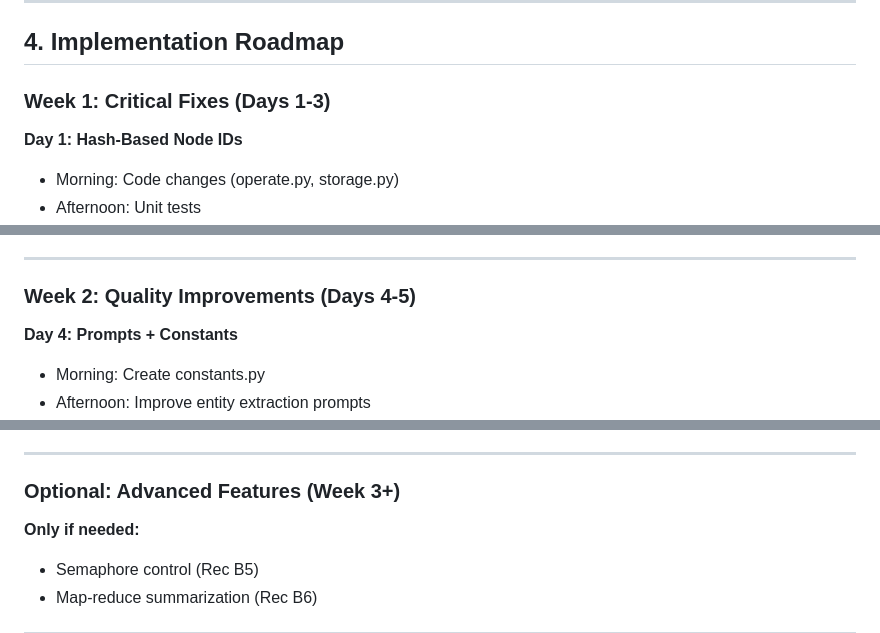
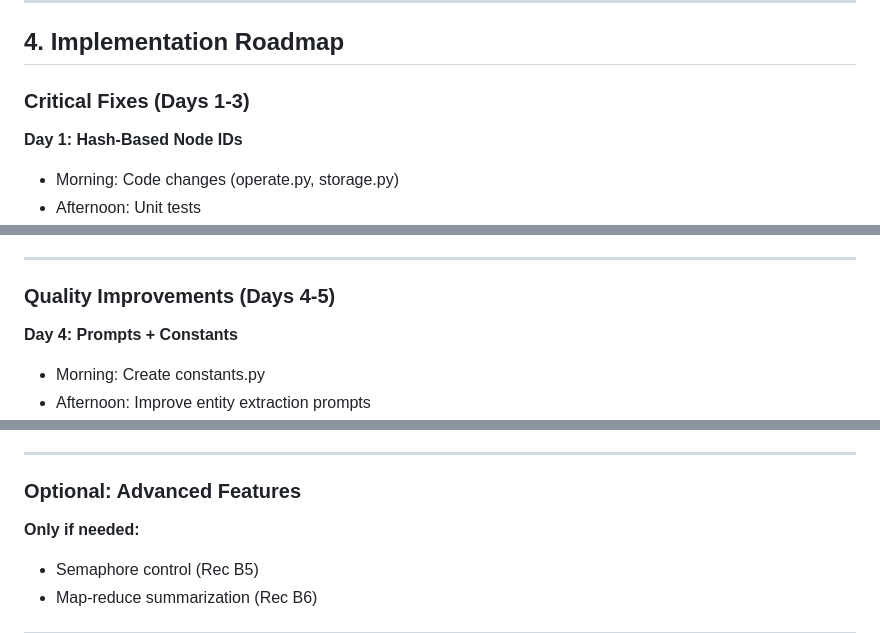
Before and after one commit to dhrubo326/BiG-RAG, a Markdown page: Indexing_update_plan/UNIFIED_IMPROVEMENT_PLAN.md, 3 parts joined by grey strips. Drawn GitHub-style.

Commit message:
start implemting

```diff
--- a/Indexing_update_plan/UNIFIED_IMPROVEMENT_PLAN.md
+++ b/Indexing_update_plan/UNIFIED_IMPROVEMENT_PLAN.md
@@ -518,7 +518,7 @@ async def extract_entities(...):
 
 ## 4. Implementation Roadmap
 
-### Week 1: Critical Fixes (Days 1-3)
+### Critical Fixes (Days 1-3)
 
 **Day 1: Hash-Based Node IDs**
 - Morning: Code changes (operate.py, storage.py)
@@ -542,7 +542,7 @@ async def extract_entities(...):
 
 ---
 
-### Week 2: Quality Improvements (Days 4-5)
+### Quality Improvements (Days 4-5)
 
 **Day 4: Prompts + Constants**
 - Morning: Create constants.py
@@ -562,7 +562,7 @@ async def extract_entities(...):
 
 ---
 
-### Optional: Advanced Features (Week 3+)
+### Optional: Advanced Features
 
 **Only if needed:**
 - Semaphore control (Rec B5)
```
